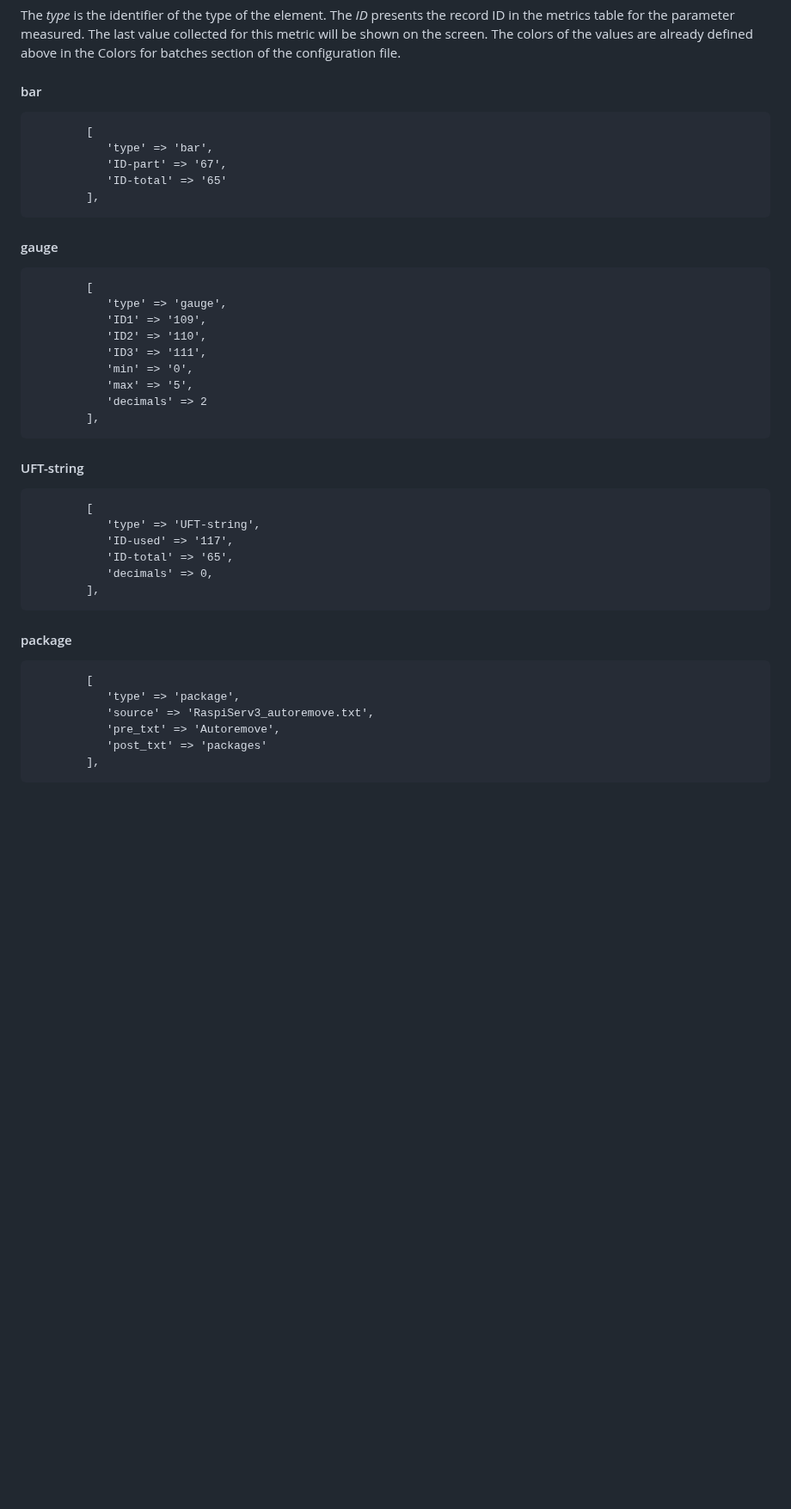
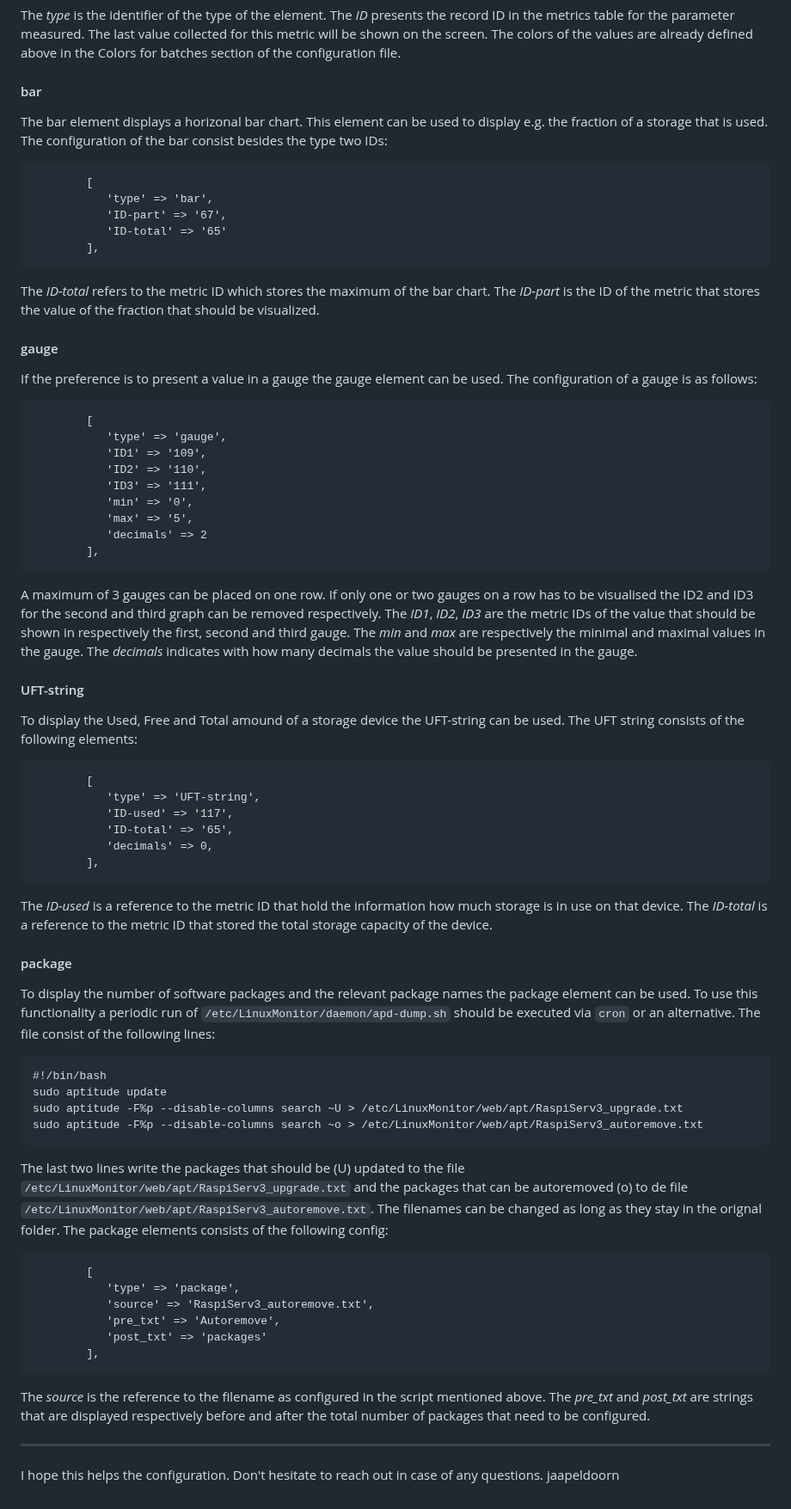
Before and after one commit to jaapeldoorn/LinuxMonitor, a Markdown page: config.md, the part around the change. Shown at 86% size. GitHub-like rendering; blank space fills up the shorter version.

Commit message:
Added more config information for different element types

````diff
--- a/config.md
+++ b/config.md
@@ -339,7 +339,8 @@ The *ID* presents the record ID in the metrics table for the parameter measured.
 The colors of the values are already defined above in the Colors for batches section of the configuration file.
 
 #### bar
-
+The bar element displays a horizonal bar chart. This element can be used to display e.g. the fraction of a storage that is used.
+The configuration of the bar consist besides the type two IDs:
 ```
         [
            'type' => 'bar',
@@ -347,9 +348,10 @@ The colors of the values are already defined above in the Colors for batches sec
            'ID-total' => '65'
         ],
 ```
+The *ID-total* refers to the metric ID which stores the maximum of the bar chart. The *ID-part* is the ID of the metric that stores the value of the fraction that should be visualized.
 
 #### gauge
-
+If the preference is to present a value in a gauge the gauge element can be used. The configuration of a gauge is as follows:
 ```
         [
            'type' => 'gauge',
@@ -361,9 +363,13 @@ The colors of the values are already defined above in the Colors for batches sec
            'decimals' => 2
         ],
 ```
+A maximum of 3 gauges can be placed on one row. If only one or two gauges on a row has to be visualised the ID2 and ID3 for the second and third graph can be removed respectively.
+The *ID1*, *ID2*, *ID3* are the metric IDs of the value that should be shown in respectively the first, second and third gauge.
+The *min* and *max* are respectively the minimal and maximal values in the gauge.
+The *decimals* indicates with how many decimals the value should be presented in the gauge.
 
 #### UFT-string
-
+To display the Used, Free and Total amound of a storage device the UFT-string can be used. The UFT string consists of the following elements:
 ```
         [
            'type' => 'UFT-string',
@@ -372,9 +378,18 @@ The colors of the values are already defined above in the Colors for batches sec
            'decimals' => 0,
         ],
 ```
+The *ID-used* is a reference to the metric ID that hold the information how much storage is in use on that device. The *ID-total* is a reference to the metric ID that stored the total storage capacity of the device.
 
 #### package
-
+To display the number of software packages and the relevant package names the package element can be used. To use this functionality a periodic run of `/etc/LinuxMonitor/daemon/apd-dump.sh` should be executed via `cron` or an alternative. The file consist of the following lines:
+```
+#!/bin/bash
+sudo aptitude update
+sudo aptitude -F%p --disable-columns search ~U > /etc/LinuxMonitor/web/apt/RaspiServ3_upgrade.txt
+sudo aptitude -F%p --disable-columns search ~o > /etc/LinuxMonitor/web/apt/RaspiServ3_autoremove.txt
+```
+The last two lines write the packages that should be (U) updated to the file `/etc/LinuxMonitor/web/apt/RaspiServ3_upgrade.txt` and the packages that can be autoremoved (o) to de file `/etc/LinuxMonitor/web/apt/RaspiServ3_autoremove.txt`. The filenames can be changed as long as they stay in the orignal folder.
+The package elements consists of the following config:
 ```
         [
            'type' => 'package',
@@ -383,3 +398,10 @@ The colors of the values are already defined above in the Colors for batches sec
            'post_txt' => 'packages'
         ],
 ```
+The *source* is the reference to the filename as configured in the script mentioned above.
+The *pre_txt* and *post_txt* are strings that are displayed respectively before and after the total number of packages that need to be configured.
+
+---
+
+I hope this helps the configuration. Don't hesitate to reach out in case of any questions.
+jaapeldoorn
````
